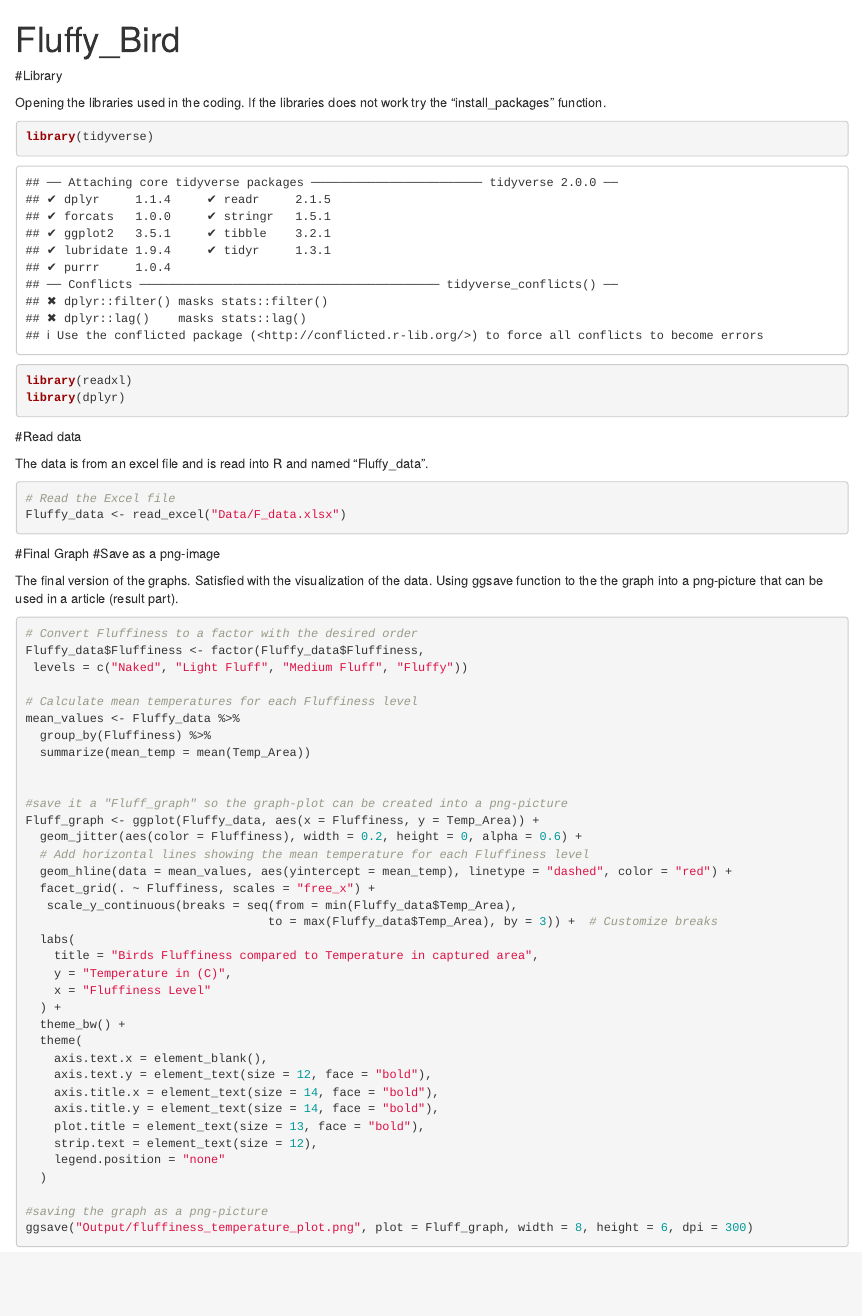
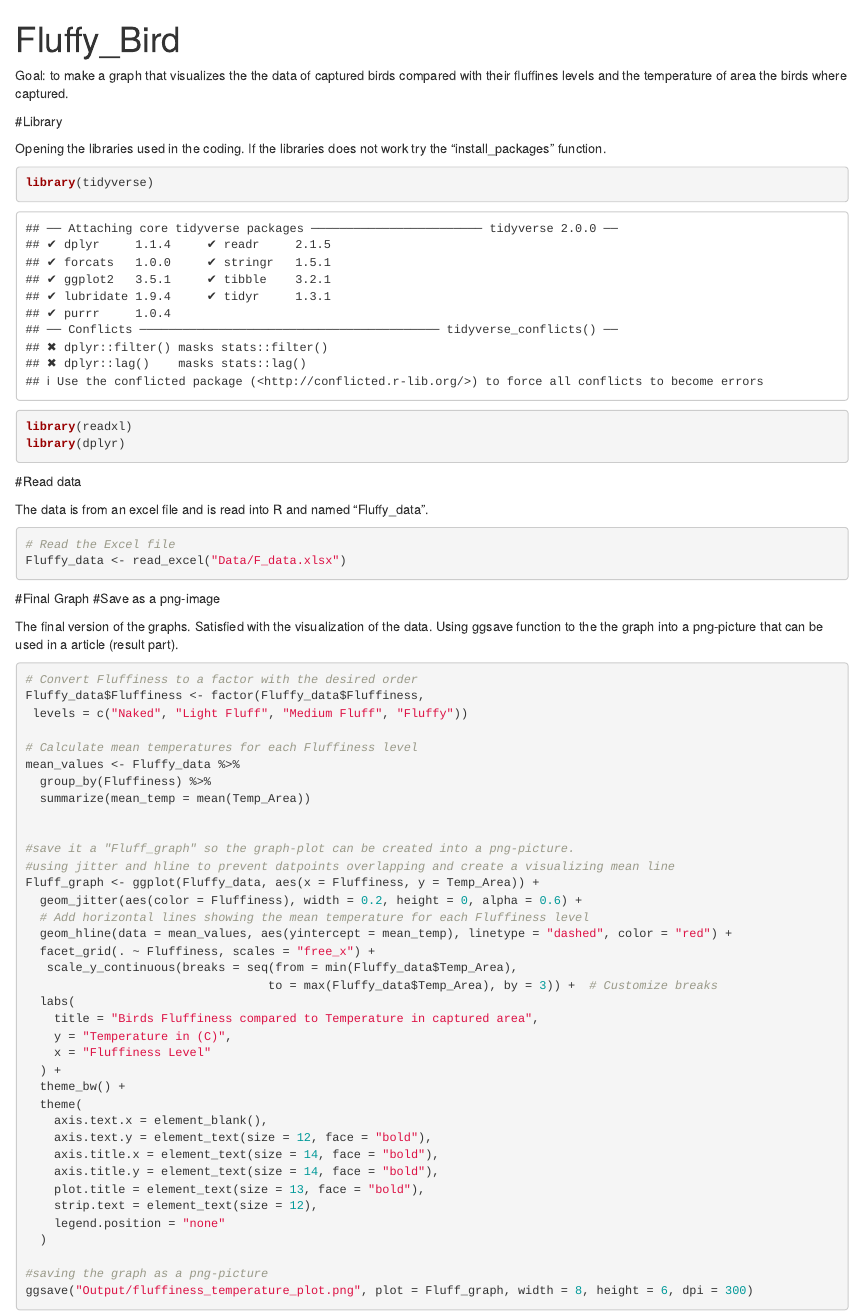
Before and after one commit to tobias-hurri/Fluffy-birds, an R Markdown document (Source/Fluffy_Bird.Rmd): the page in a window 1100 px wide, from its top. Rendered offline with R 4.5, knitr and Pandoc, with nearby package versions; code that draws random numbers runs with fixed seeds of ours.

Commit message:
more text

```diff
--- a/Source/Fluffy_Bird.Rmd
+++ b/Source/Fluffy_Bird.Rmd
@@ -3,7 +3,7 @@ title: "Fluffy_Bird"
 output: html_notebook
 ---
 
-
+Goal: to make a graph that visualizes the the data of captured birds compared with their fluffines levels and the temperature of area the birds where captured.
 
 
 #Library
@@ -44,7 +44,8 @@ mean_values <- Fluffy_data %>%
   summarize(mean_temp = mean(Temp_Area))
 
 
-#save it a "Fluff_graph" so the graph-plot can be created into a png-picture
+#save it a "Fluff_graph" so the graph-plot can be created into a png-picture.
+#using jitter and hline to prevent datpoints overlapping and create a visualizing mean line
 Fluff_graph <- ggplot(Fluffy_data, aes(x = Fluffiness, y = Temp_Area)) +
   geom_jitter(aes(color = Fluffiness), width = 0.2, height = 0, alpha = 0.6) +
   # Add horizontal lines showing the mean temperature for each Fluffiness level
```
